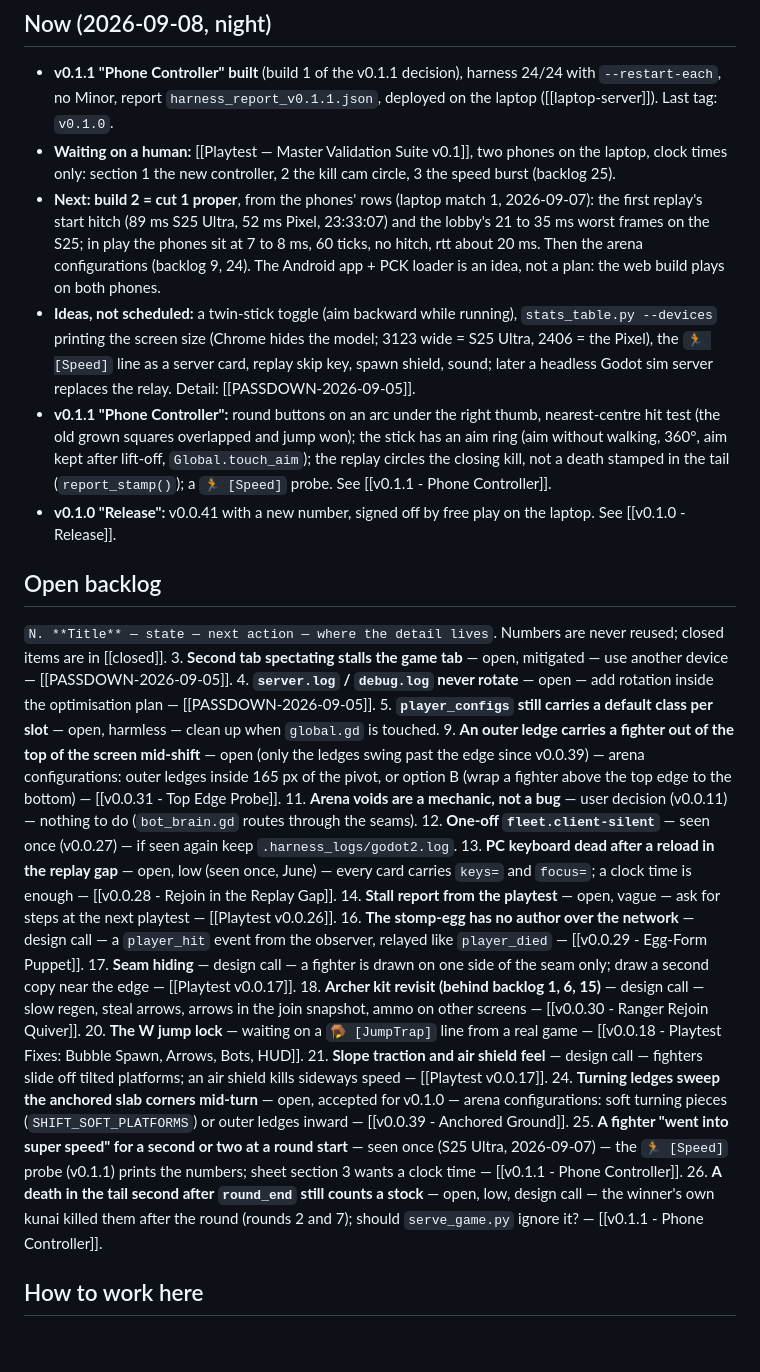
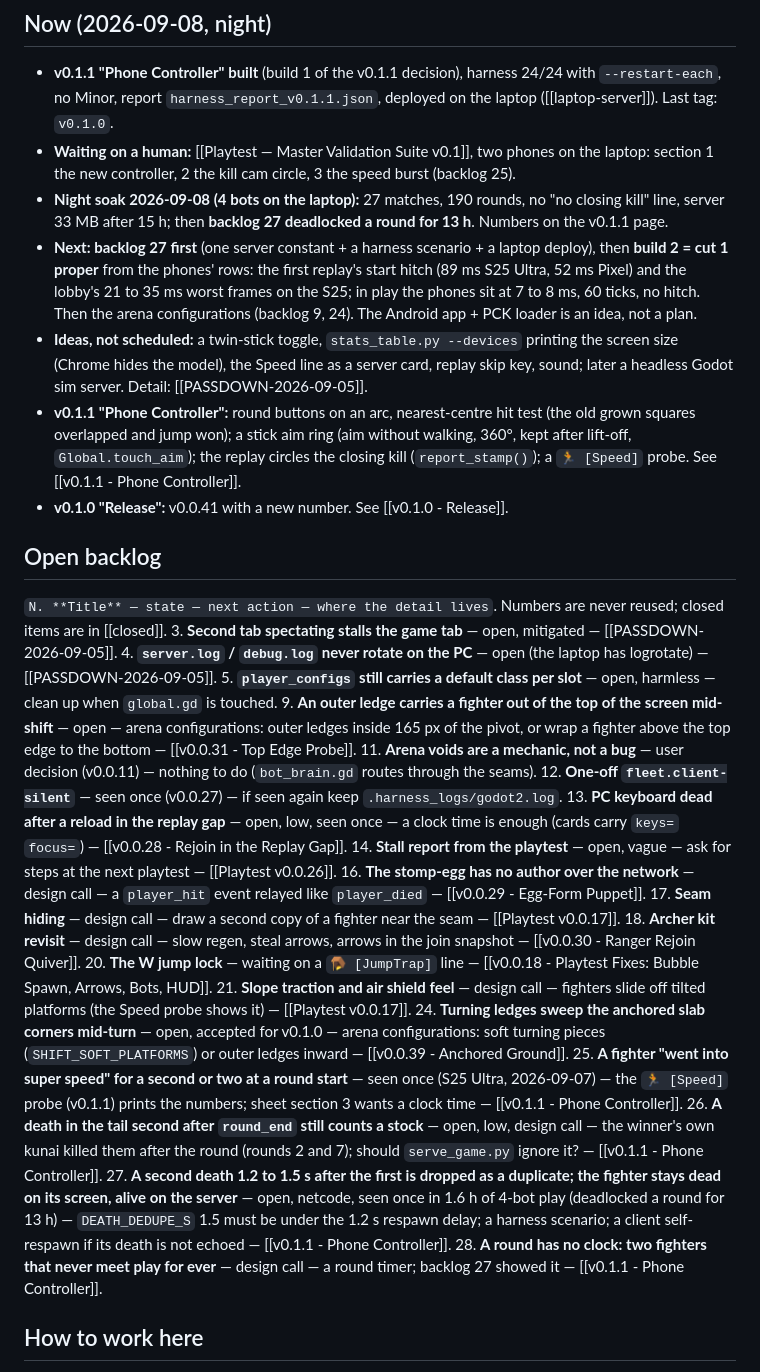
Before and after one commit to nemr118/tower_brawl, a Markdown page: docs/PASSDOWN.md, the part around one of its changes. GitHub-like rendering; blank space fills up the shorter version.

Commit message:
docs: the night soak of 2026-09-08, backlog 27 (death dedupe window deadlock) and 28 (no round clock)
Co-Authored-By: Claude Fable 5.1 <noreply@anthropic.com>
Claude-Session: https://claude.ai/code/session_012ephJ3hJGGSoPpVrjczQ5i

```diff
--- a/docs/PASSDOWN.md
+++ b/docs/PASSDOWN.md
@@ -7,30 +7,33 @@ Godot 4.7 web game (4-player LAN brawler), Python WebSocket relay; `docs/` is th
 
 ## Now (2026-09-08, night)
 - **v0.1.1 "Phone Controller" built** (build 1 of the v0.1.1 decision), harness 24/24 with `--restart-each`, no Minor, report `harness_report_v0.1.1.json`, deployed on the laptop ([[laptop-server]]). Last tag: `v0.1.0`.
-- **Waiting on a human:** [[Playtest — Master Validation Suite v0.1]], two phones on the laptop, clock times only: section 1 the new controller, 2 the kill cam circle, 3 the speed burst (backlog 25).
-- **Next: build 2 = cut 1 proper**, from the phones' rows (laptop match 1, 2026-09-07): the first replay's start hitch (89 ms S25 Ultra, 52 ms Pixel, 23:33:07) and the lobby's 21 to 35 ms worst frames on the S25; in play the phones sit at 7 to 8 ms, 60 ticks, no hitch, rtt about 20 ms. Then the arena configurations (backlog 9, 24). The Android app + PCK loader is an idea, not a plan: the web build plays on both phones.
-- **Ideas, not scheduled:** a twin-stick toggle (aim backward while running), `stats_table.py --devices` printing the screen size (Chrome hides the model; 3123 wide = S25 Ultra, 2406 = the Pixel), the `🏃 [Speed]` line as a server card, replay skip key, spawn shield, sound; later a headless Godot sim server replaces the relay. Detail: [[PASSDOWN-2026-09-05]].
-- **v0.1.1 "Phone Controller":** round buttons on an arc under the right thumb, nearest-centre hit test (the old grown squares overlapped and jump won); the stick has an aim ring (aim without walking, 360°, aim kept after lift-off, `Global.touch_aim`); the replay circles the closing kill, not a death stamped in the tail (`report_stamp()`); a `🏃 [Speed]` probe. See [[v0.1.1 - Phone Controller]].
-- **v0.1.0 "Release":** v0.0.41 with a new number, signed off by free play on the laptop. See [[v0.1.0 - Release]].
+- **Waiting on a human:** [[Playtest — Master Validation Suite v0.1]], two phones on the laptop: section 1 the new controller, 2 the kill cam circle, 3 the speed burst (backlog 25).
+- **Night soak 2026-09-08 (4 bots on the laptop):** 27 matches, 190 rounds, no "no closing kill" line, server 33 MB after 15 h; then **backlog 27 deadlocked a round for 13 h**. Numbers on the v0.1.1 page.
+- **Next: backlog 27 first** (one server constant + a harness scenario + a laptop deploy), then **build 2 = cut 1 proper** from the phones' rows: the first replay's start hitch (89 ms S25 Ultra, 52 ms Pixel) and the lobby's 21 to 35 ms worst frames on the S25; in play the phones sit at 7 to 8 ms, 60 ticks, no hitch. Then the arena configurations (backlog 9, 24). The Android app + PCK loader is an idea, not a plan.
+- **Ideas, not scheduled:** a twin-stick toggle, `stats_table.py --devices` printing the screen size (Chrome hides the model), the Speed line as a server card, replay skip key, sound; later a headless Godot sim server. Detail: [[PASSDOWN-2026-09-05]].
+- **v0.1.1 "Phone Controller":** round buttons on an arc, nearest-centre hit test (the old grown squares overlapped and jump won); a stick aim ring (aim without walking, 360°, kept after lift-off, `Global.touch_aim`); the replay circles the closing kill (`report_stamp()`); a `🏃 [Speed]` probe. See [[v0.1.1 - Phone Controller]].
+- **v0.1.0 "Release":** v0.0.41 with a new number. See [[v0.1.0 - Release]].
 
 ## Open backlog
 `N. **Title** — state — next action — where the detail lives`. Numbers are never reused; closed items are in [[closed]].
-3. **Second tab spectating stalls the game tab** — open, mitigated — use another device — [[PASSDOWN-2026-09-05]].
-4. **`server.log` / `debug.log` never rotate** — open — add rotation inside the optimisation plan — [[PASSDOWN-2026-09-05]].
+3. **Second tab spectating stalls the game tab** — open, mitigated — [[PASSDOWN-2026-09-05]].
+4. **`server.log` / `debug.log` never rotate on the PC** — open (the laptop has logrotate) — [[PASSDOWN-2026-09-05]].
 5. **`player_configs` still carries a default class per slot** — open, harmless — clean up when `global.gd` is touched.
-9. **An outer ledge carries a fighter out of the top of the screen mid-shift** — open (only the ledges swing past the edge since v0.0.39) — arena configurations: outer ledges inside 165 px of the pivot, or option B (wrap a fighter above the top edge to the bottom) — [[v0.0.31 - Top Edge Probe]].
+9. **An outer ledge carries a fighter out of the top of the screen mid-shift** — open — arena configurations: outer ledges inside 165 px of the pivot, or wrap a fighter above the top edge to the bottom — [[v0.0.31 - Top Edge Probe]].
 11. **Arena voids are a mechanic, not a bug** — user decision (v0.0.11) — nothing to do (`bot_brain.gd` routes through the seams).
 12. **One-off `fleet.client-silent`** — seen once (v0.0.27) — if seen again keep `.harness_logs/godot2.log`.
-13. **PC keyboard dead after a reload in the replay gap** — open, low (seen once, June) — every card carries `keys=` and `focus=`; a clock time is enough — [[v0.0.28 - Rejoin in the Replay Gap]].
+13. **PC keyboard dead after a reload in the replay gap** — open, low, seen once — a clock time is enough (cards carry `keys=` `focus=`) — [[v0.0.28 - Rejoin in the Replay Gap]].
 14. **Stall report from the playtest** — open, vague — ask for steps at the next playtest — [[Playtest v0.0.26]].
-16. **The stomp-egg has no author over the network** — design call — a `player_hit` event from the observer, relayed like `player_died` — [[v0.0.29 - Egg-Form Puppet]].
-17. **Seam hiding** — design call — a fighter is drawn on one side of the seam only; draw a second copy near the edge — [[Playtest v0.0.17]].
-18. **Archer kit revisit (behind backlog 1, 6, 15)** — design call — slow regen, steal arrows, arrows in the join snapshot, ammo on other screens — [[v0.0.30 - Ranger Rejoin Quiver]].
-20. **The W jump lock** — waiting on a `🪤 [JumpTrap]` line from a real game — [[v0.0.18 - Playtest Fixes: Bubble Spawn, Arrows, Bots, HUD]].
-21. **Slope traction and air shield feel** — design call — fighters slide off tilted platforms; an air shield kills sideways speed — [[Playtest v0.0.17]].
+16. **The stomp-egg has no author over the network** — design call — a `player_hit` event relayed like `player_died` — [[v0.0.29 - Egg-Form Puppet]].
+17. **Seam hiding** — design call — draw a second copy of a fighter near the seam — [[Playtest v0.0.17]].
+18. **Archer kit revisit** — design call — slow regen, steal arrows, arrows in the join snapshot — [[v0.0.30 - Ranger Rejoin Quiver]].
+20. **The W jump lock** — waiting on a `🪤 [JumpTrap]` line — [[v0.0.18 - Playtest Fixes: Bubble Spawn, Arrows, Bots, HUD]].
+21. **Slope traction and air shield feel** — design call — fighters slide off tilted platforms (the Speed probe shows it) — [[Playtest v0.0.17]].
 24. **Turning ledges sweep the anchored slab corners mid-turn** — open, accepted for v0.1.0 — arena configurations: soft turning pieces (`SHIFT_SOFT_PLATFORMS`) or outer ledges inward — [[v0.0.39 - Anchored Ground]].
 25. **A fighter "went into super speed" for a second or two at a round start** — seen once (S25 Ultra, 2026-09-07) — the `🏃 [Speed]` probe (v0.1.1) prints the numbers; sheet section 3 wants a clock time — [[v0.1.1 - Phone Controller]].
 26. **A death in the tail second after `round_end` still counts a stock** — open, low, design call — the winner's own kunai killed them after the round (rounds 2 and 7); should `serve_game.py` ignore it? — [[v0.1.1 - Phone Controller]].
+27. **A second death 1.2 to 1.5 s after the first is dropped as a duplicate; the fighter stays dead on its screen, alive on the server** — open, netcode, seen once in 1.6 h of 4-bot play (deadlocked a round for 13 h) — `DEATH_DEDUPE_S` 1.5 must be under the 1.2 s respawn delay; a harness scenario; a client self-respawn if its death is not echoed — [[v0.1.1 - Phone Controller]].
+28. **A round has no clock: two fighters that never meet play for ever** — design call — a round timer; backlog 27 showed it — [[v0.1.1 - Phone Controller]].
 
 ## How to work here
 - **Rules:** `CLAUDE.md` (rule 7 plain words; rule 8 trim step; no `.tscn` edits; GDScript ships via `./bump_build.sh`). One approved phase at a time; report bugs outside it, don't fix them. Every human-validation ask goes into [[Playtest — Master Validation Suite v0.1]] as a section with its own verdict.
```
Also changed, not shown: other parts of docs/PASSDOWN.md (+5 -5 lines), docs/Patch Notes/v0.1.1 - Phone Controller.md (+5 -0 lines), docs/Playtest — Master Validation Suite v0.1.md (+2 -0 lines).
